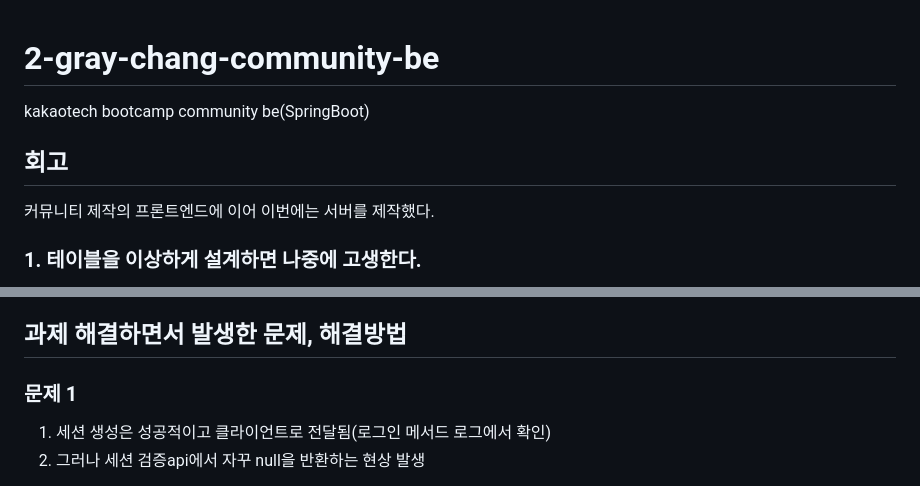
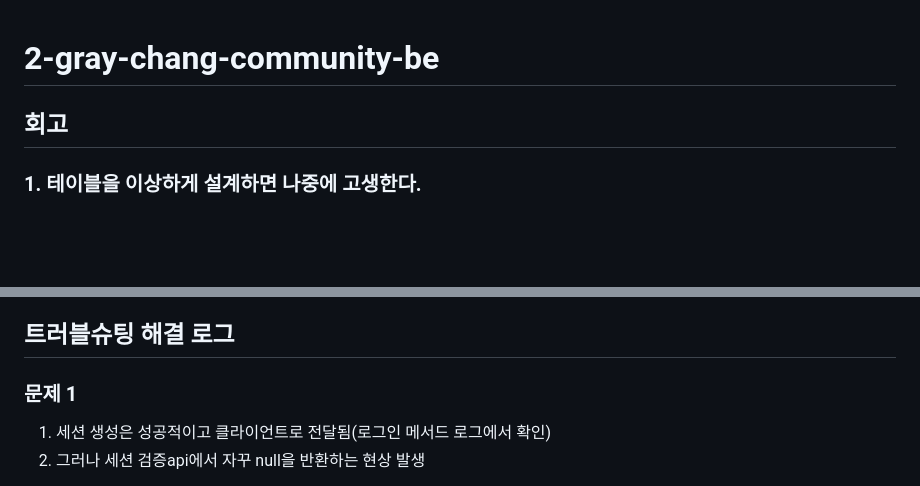
Before and after one commit to yhyh4420/2-gray-chang-community-be, a Markdown page: retrospect.md, 2 parts joined by grey strips. GitHub-like rendering; blank space fills up the shorter version.

```diff
--- a/retrospect.md
+++ b/retrospect.md
@@ -1,10 +1,6 @@
 # 2-gray-chang-community-be
 
-kakaotech bootcamp community be(SpringBoot)
-
 ## 회고
-
-커뮤니티 제작의 프론트엔드에 이어 이번에는 서버를 제작했다.
 
 ### 1. 테이블을 이상하게 설계하면 나중에 고생한다.
 
@@ -28,7 +24,7 @@ http가 상태를 기억하지 않는다는 것을 이론으로는 알고 있었
 간신히 테스트를 마치고 redis로 세션스토리지를 다시 구현했는데, 스프링부트와 별개의 서버로 돌아가니까 백엔드 서버가 재시동되어도 세션이 유지가 되어 정상적인 활동을 할 수 있었다.<br>
 이를 통해 느낀 점 : 세션방식으로 로그인을 구현하려면 처음부터 방향을 잘 잡아서 스토리지를 확정짓고 구현해놔야 나중에 테스트하기 편하다.
 
-## 과제 해결하면서 발생한 문제, 해결방법
+## 트러블슈팅 해결 로그
 
 ### 문제 1
 
```
Also changed, not shown: other parts of retrospect.md (+65 -0 lines), README.md (+6 -0 lines).
